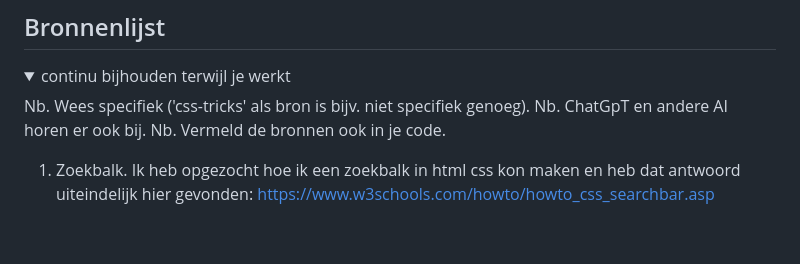
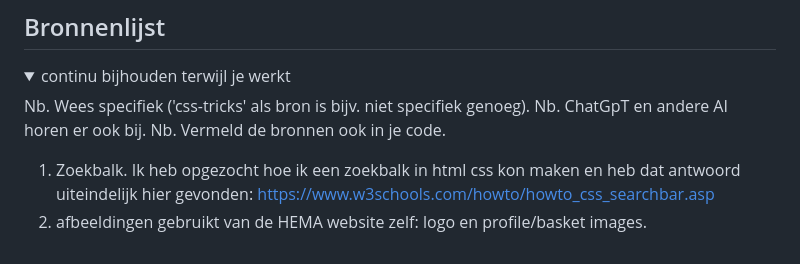
Before and after one commit to oemtv/howdy, a Markdown page: README.md, the part around the change. Rendered like a GitHub page.

```diff
--- a/README.md
+++ b/README.md
@@ -233,5 +233,6 @@ Nb. Door *open* toe te voegen aan een *details* element kun je deze standaard op
   Nb. Vermeld de bronnen ook in je code.
 
   1. Zoekbalk. Ik heb opgezocht hoe ik een zoekbalk in html css kon maken en heb dat antwoord uiteindelijk hier gevonden: https://www.w3schools.com/howto/howto_css_searchbar.asp
+  2. afbeeldingen gebruikt van de HEMA website zelf: logo en profile/basket images.
 
 </details>
```
